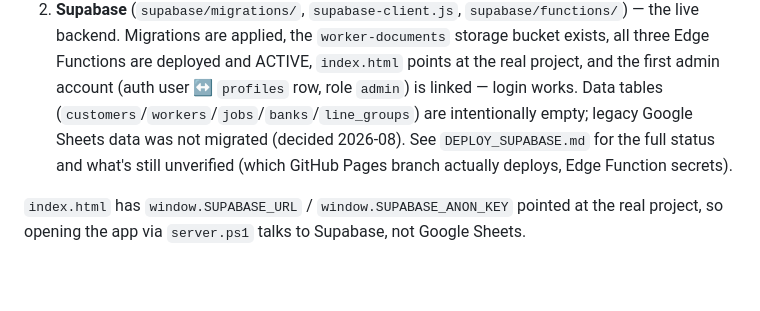
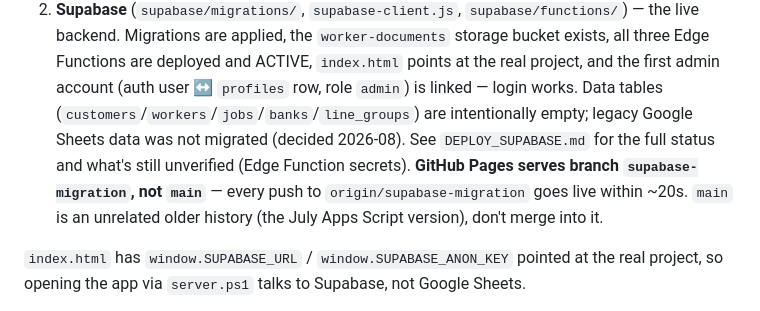
Before and after one commit to paleklabour/WorkerOS, a Markdown page: CLAUDE.md, the part around the change. GitHub-like rendering; blank space fills up the shorter version.

```diff
--- a/CLAUDE.md
+++ b/CLAUDE.md
@@ -36,7 +36,10 @@ Vanilla HTML/CSS/JS SPA, no build step, no package manager.
    tables (`customers`/`workers`/`jobs`/`banks`/`line_groups`) are intentionally
    empty; legacy Google Sheets data was not migrated (decided 2026-08). See
    `DEPLOY_SUPABASE.md` for the full status and what's still unverified
-   (which GitHub Pages branch actually deploys, Edge Function secrets).
+   (Edge Function secrets). **GitHub Pages serves branch `supabase-migration`,
+   not `main`** — every push to `origin/supabase-migration` goes live within
+   ~20s. `main` is an unrelated older history (the July Apps Script version),
+   don't merge into it.
 
 `index.html` has `window.SUPABASE_URL` / `window.SUPABASE_ANON_KEY` pointed
 at the real project, so opening the app via `server.ps1` talks to Supabase,
```
Also changed, not shown: DEVELOPMENT.md (+2 -2 lines).
